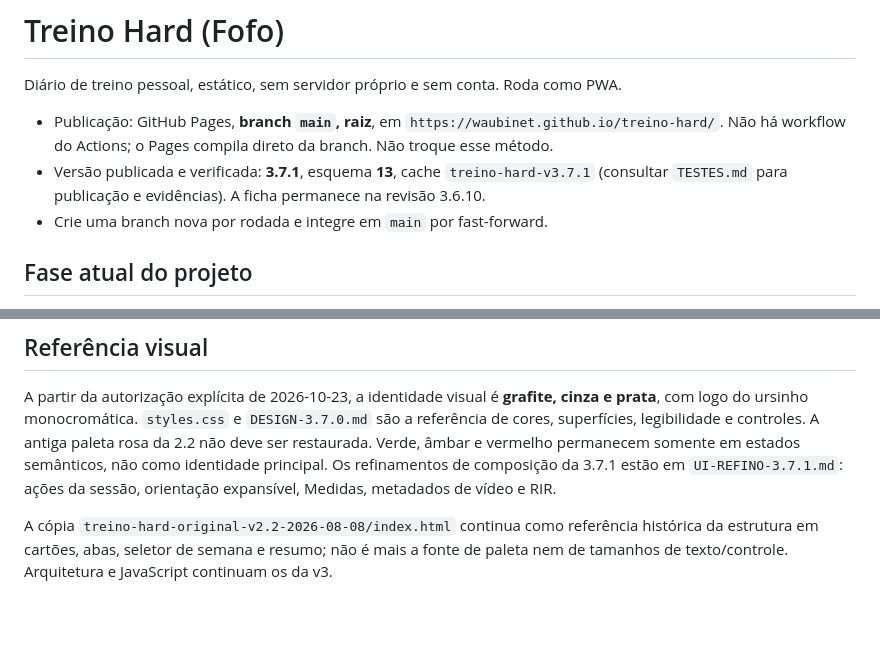
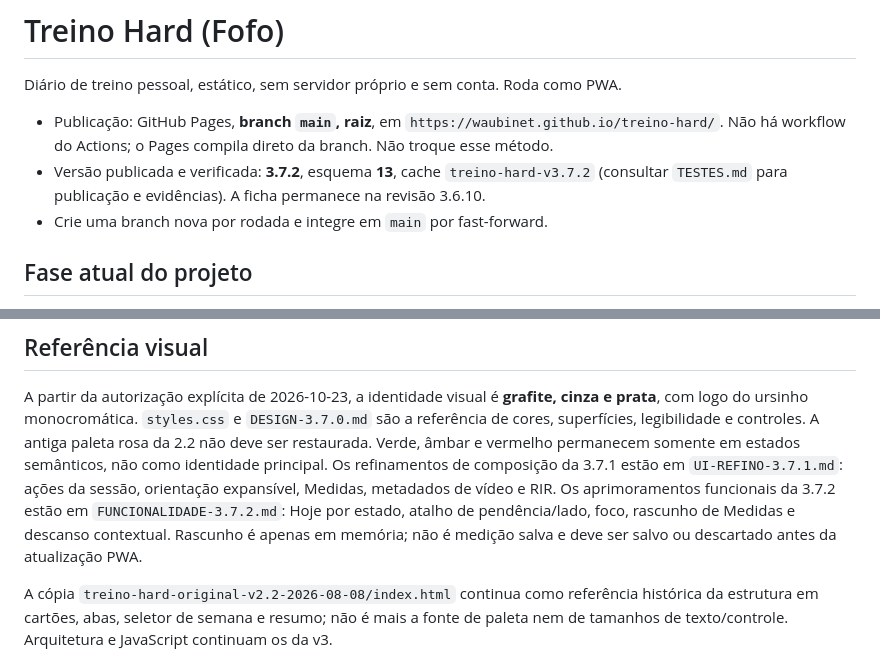
Before and after one commit to waubinet/treino-hard, a Markdown page: CLAUDE.md, 2 parts joined by grey strips. Rendered like a GitHub page; blank space fills up the shorter version.

```diff
--- a/CLAUDE.md
+++ b/CLAUDE.md
@@ -4,7 +4,7 @@ Diário de treino pessoal, estático, sem servidor próprio e sem conta. Roda co
 
 - Publicação: GitHub Pages, **branch `main`, raiz**, em `https://waubinet.github.io/treino-hard/`.
   Não há workflow do Actions; o Pages compila direto da branch. Não troque esse método.
-- Versão publicada e verificada: **3.7.1**, esquema **13**, cache `treino-hard-v3.7.1` (consultar `TESTES.md` para publicação e evidências). A ficha permanece na revisão 3.6.10.
+- Versão publicada e verificada: **3.7.2**, esquema **13**, cache `treino-hard-v3.7.2` (consultar `TESTES.md` para publicação e evidências). A ficha permanece na revisão 3.6.10.
 - Crie uma branch nova por rodada e integre em `main` por fast-forward.
 
 ## Fase atual do projeto
@@ -39,6 +39,10 @@ A antiga paleta rosa da 2.2 não deve ser restaurada. Verde, âmbar e vermelho
 permanecem somente em estados semânticos, não como identidade principal.
 Os refinamentos de composição da 3.7.1 estão em `UI-REFINO-3.7.1.md`:
 ações da sessão, orientação expansível, Medidas, metadados de vídeo e RIR.
+Os aprimoramentos funcionais da 3.7.2 estão em `FUNCIONALIDADE-3.7.2.md`:
+Hoje por estado, atalho de pendência/lado, foco, rascunho de Medidas e descanso
+contextual. Rascunho é apenas em memória; não é medição salva e deve ser salvo
+ou descartado antes da atualização PWA.
 
 A cópia `treino-hard-original-v2.2-2026-08-08/index.html` continua como referência
 histórica da estrutura em cartões, abas, seletor de semana e resumo; não é mais
```
Also changed, not shown: PENDENCIAS.md (+2 -2 lines), TESTES.md (+3 -1 lines).
